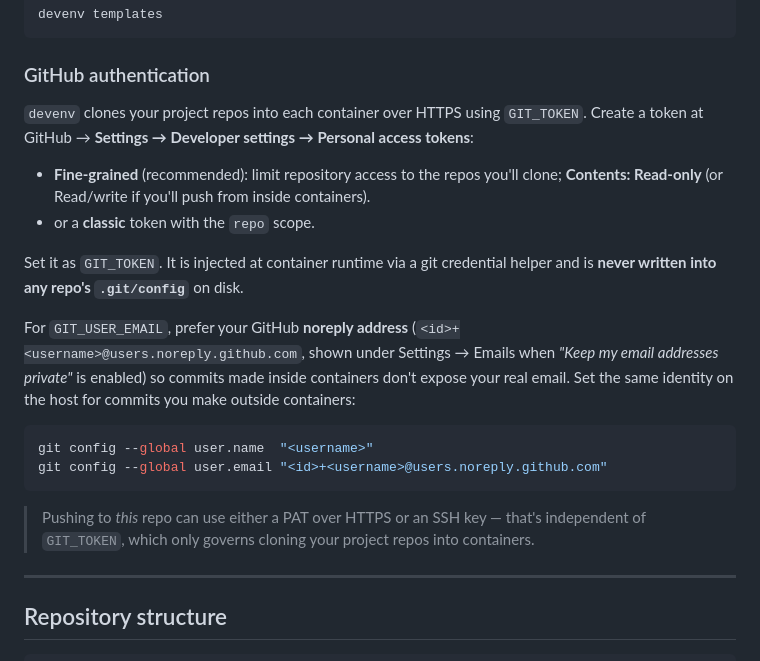
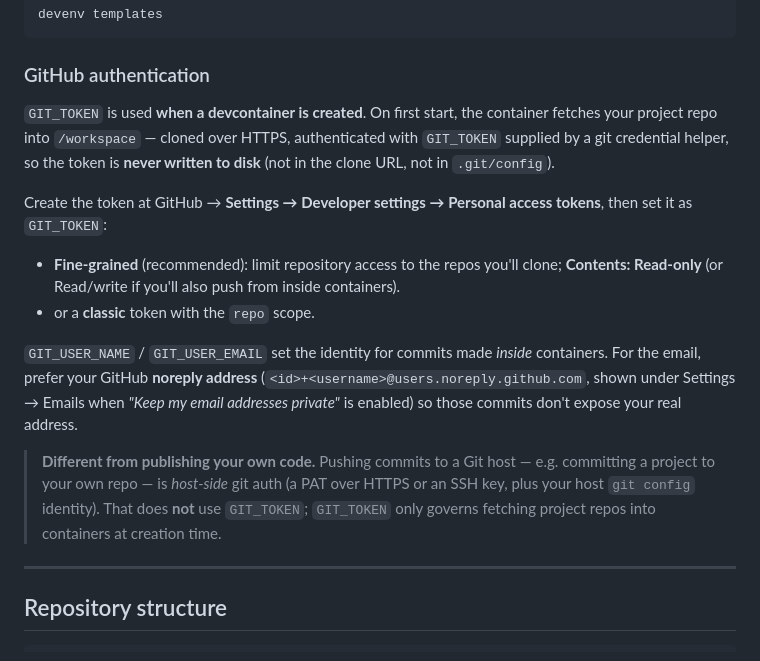
Before and after one commit to tsuyargulov/dev-environments, a Markdown page: README.md, the part around the change. GitHub-like rendering.

Commit message:
Clarify GIT_TOKEN scope (container creation vs. host-side publishing)

````diff
--- a/README.md
+++ b/README.md
@@ -41,28 +41,27 @@ devenv templates
 
 ### GitHub authentication
 
-`devenv` clones your project repos into each container over HTTPS using `GIT_TOKEN`. Create a
-token at GitHub → **Settings → Developer settings → Personal access tokens**:
+`GIT_TOKEN` is used **when a devcontainer is created**. On first start, the container fetches your
+project repo into `/workspace` — cloned over HTTPS, authenticated with `GIT_TOKEN` supplied by a
+git credential helper, so the token is **never written to disk** (not in the clone URL, not in
+`.git/config`).
+
+Create the token at GitHub → **Settings → Developer settings → Personal access tokens**, then set
+it as `GIT_TOKEN`:
 
 - **Fine-grained** (recommended): limit repository access to the repos you'll clone;
-  **Contents: Read-only** (or Read/write if you'll push from inside containers).
+  **Contents: Read-only** (or Read/write if you'll also push from inside containers).
 - or a **classic** token with the `repo` scope.
 
-Set it as `GIT_TOKEN`. It is injected at container runtime via a git credential helper and is
-**never written into any repo's `.git/config`** on disk.
+`GIT_USER_NAME` / `GIT_USER_EMAIL` set the identity for commits made *inside* containers. For the
+email, prefer your GitHub **noreply address** (`<id>+<username>@users.noreply.github.com`, shown
+under Settings → Emails when *"Keep my email addresses private"* is enabled) so those commits
+don't expose your real address.
 
-For `GIT_USER_EMAIL`, prefer your GitHub **noreply address**
-(`<id>+<username>@users.noreply.github.com`, shown under Settings → Emails when *"Keep my email
-addresses private"* is enabled) so commits made inside containers don't expose your real email.
-Set the same identity on the host for commits you make outside containers:
-
-```bash
-git config --global user.name  "<username>"
-git config --global user.email "<id>+<username>@users.noreply.github.com"
-```
-
-> Pushing to *this* repo can use either a PAT over HTTPS or an SSH key — that's independent of
-> `GIT_TOKEN`, which only governs cloning your project repos into containers.
+> **Different from publishing your own code.** Pushing commits to a Git host — e.g. committing a
+> project to your own repo — is *host-side* git auth (a PAT over HTTPS or an SSH key, plus your
+> host `git config` identity). That does **not** use `GIT_TOKEN`; `GIT_TOKEN` only governs
+> fetching project repos into containers at creation time.
 
 ---
 
````
